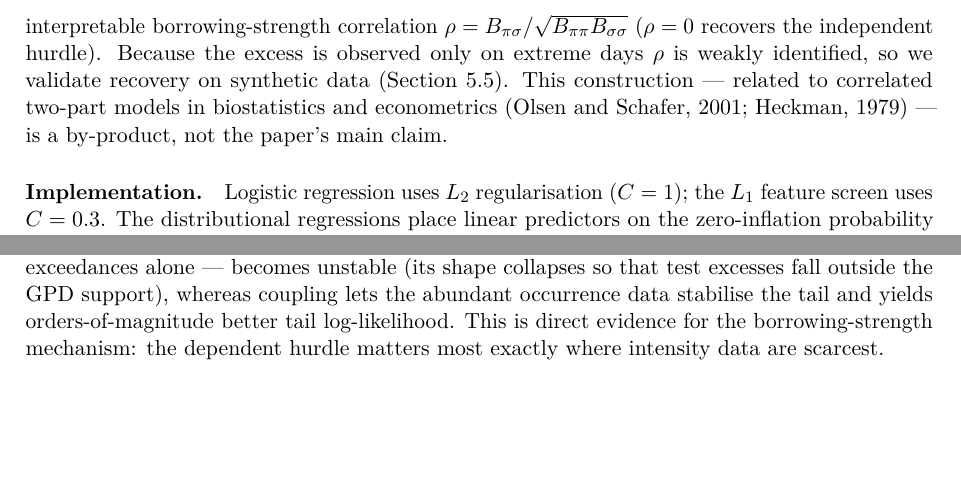
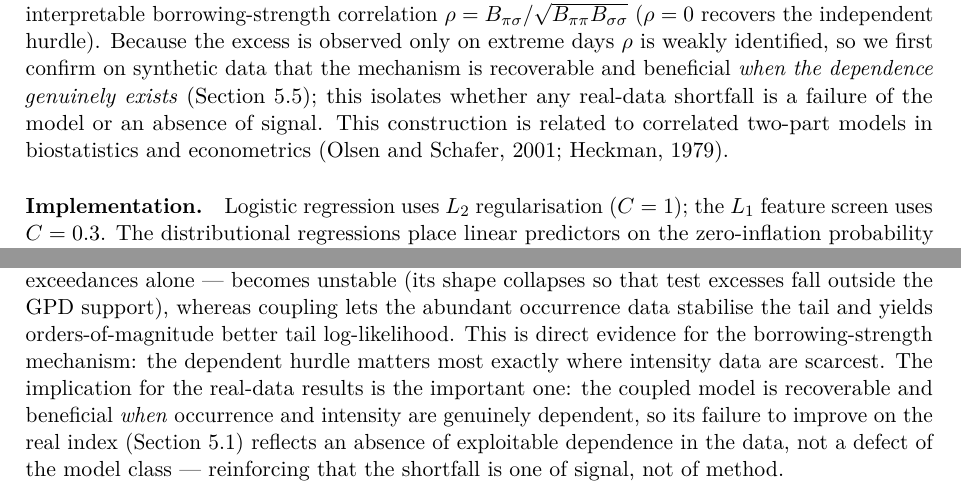
Before and after one commit to olatunjijohnson/precip-extremes-predictability, a LaTeX paper (Paper/paper/main.tex): two parts of pages 9 and 12 of 20, joined at a grey line, cut at the place of the change, the shorter picture padded with empty space. Compiled offline with pdfLaTeX.

Commit message:
Reframe dependent hurdle as a fair test of coupling, not a by-product
Retitle the methodology paragraph ("a fair test of coupling") and recast
the synthetic validation as evidence the model class was given its best
chance: coupling is recoverable and beneficial when dependence genuinely
exists, so the real-data shortfall is an absence of exploitable signal, not
a defect of the method. Aligns the passage with the cautionary finding now
that it is no longer listed as a contribution.

```diff
--- a/Paper/paper/main.tex
+++ b/Paper/paper/main.tex
@@ -564,12 +564,14 @@ multi-output GP prior with an intrinsic coregionalisation
+coregionalisation \citep{bonilla2008multitask,alvarez2012kernels},
 $\operatorname{Cov}(g_a(\bx),g_b(\bx'))=B_{ab}\,k_\theta(\bx,\bx')$, whose
 off-diagonal yields an interpretable borrowing-strength correlation
 $\rho=B_{\pi\sigma}/\sqrt{B_{\pi\pi}B_{\sigma\sigma}}$ ($\rho=0$ recovers the
 independent hurdle). Because the excess is observed only on extreme days $\rho$
-is weakly identified, so we validate recovery on synthetic data
-(Section~\ref{sec:res-synth}). This construction --- related to correlated
-two-part models in biostatistics and econometrics
-\citep{olsen2001twopart,heckman1979selection} --- is a by-product, not the
-paper's main claim.
+is weakly identified, so we first confirm on synthetic data that the mechanism
+is recoverable and beneficial \emph{when the dependence genuinely exists}
+(Section~\ref{sec:res-synth}); this isolates whether any real-data shortfall is a
+failure of the model or an absence of signal. This construction is related to
+correlated two-part models in biostatistics and econometrics
+\citep{olsen2001twopart,heckman1979selection}.
 
 \paragraph{Implementation.} Logistic regression uses $L_2$ regularisation
 ($C=1$); the $L_1$ feature screen uses $C=0.3$. The distributional regressions
@@ -829,7 +831,12 @@ independent model's intensity head --- estimated from the few exceedances alone
 GPD support), whereas coupling lets the abundant occurrence data stabilise the
 tail and yields orders-of-magnitude better tail log-likelihood. This is
 direct evidence for the borrowing-strength mechanism: the dependent hurdle
-matters most exactly where intensity data are scarcest.
+matters most exactly where intensity data are scarcest. The implication for the
+real-data results is the important one: the coupled model is recoverable and
+beneficial \emph{when} occurrence and intensity are genuinely dependent, so its
+failure to improve on the real index (Section~\ref{sec:res-bakeoff}) reflects an
+absence of exploitable dependence in the data, not a defect of the model class
+--- reinforcing that the shortfall is one of signal, not of method.
 
 \subsection{Skill decays with horizon}\label{sec:res-skill}
 Both occurrence skill and discrimination decay toward the climatological floor as
```
Also changed, not shown: Paper/paper/main.pdf, Paper/paper/main.tex (12 more changed lines).
